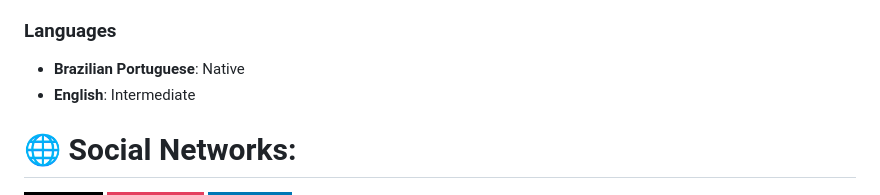
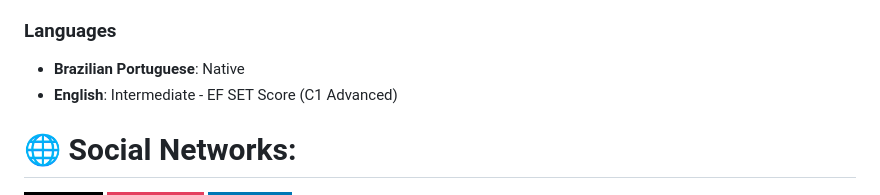
Before and after one commit to fpedrolucas95/fpedrolucas95, a Markdown page: README.md, the part around the change. Rendered like a GitHub page; badges without logos.

```diff
--- a/README.md
+++ b/README.md
@@ -33,7 +33,7 @@ Check out my [repositories](https://github.com/fpedrolucas95?tab=repositories) w
 
 ### Languages
 - **Brazilian Portuguese**: Native
-- **English**: Intermediate
+- **English**: Intermediate - EF SET Score (C1 Advanced)
 
 
 # 🌐 Social Networks:
```
